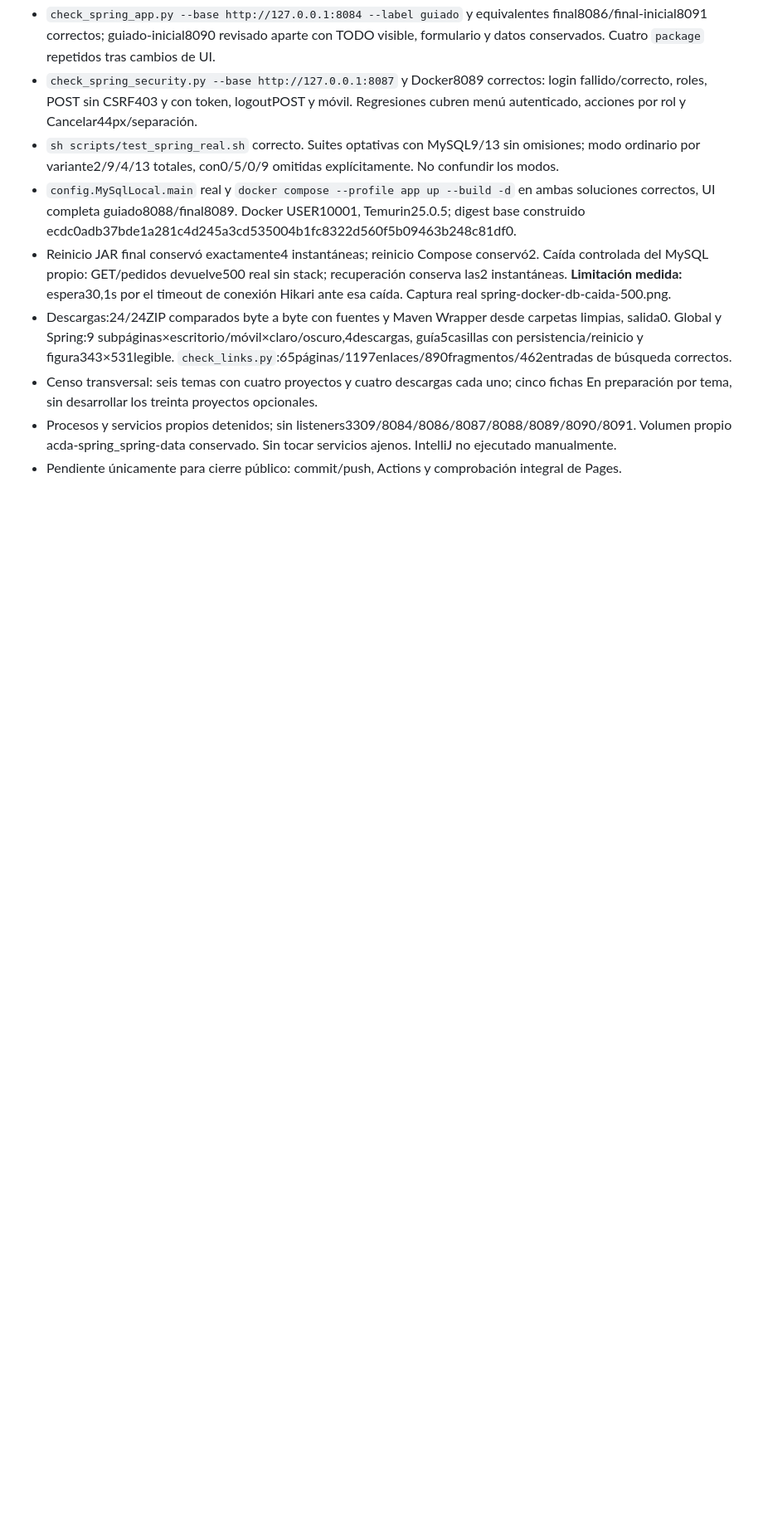
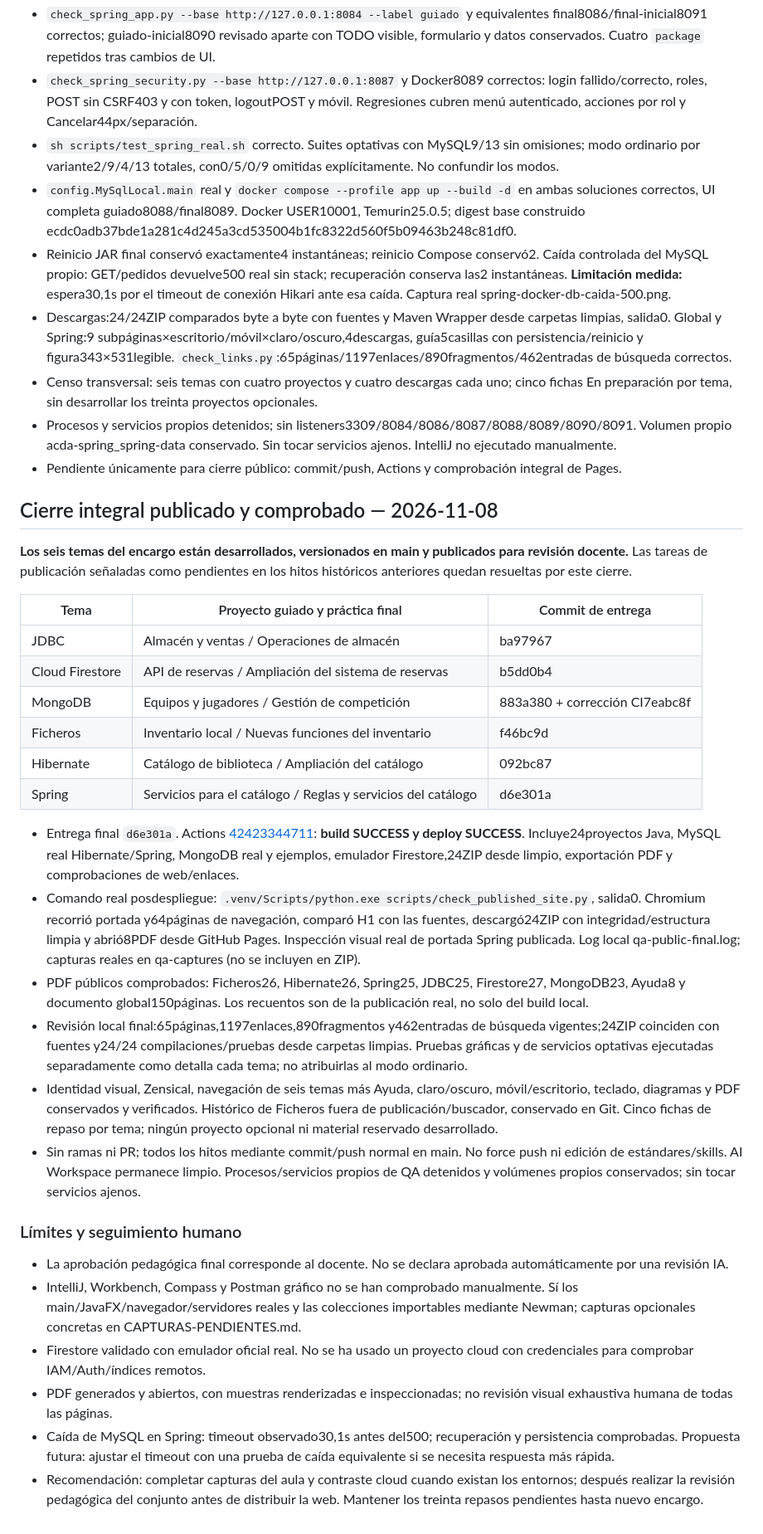
Before and after one commit to MJSPlayground/fp-dam2-acda, a Markdown page: ESTADO-DESARROLLO.md, the part around one of its changes. Shown at 83% size. GitHub-like rendering; blank space fills up the shorter version.

Commit message:
docs: registrar cierre de seis temas y comprobación integral de Pages [skip ci]

```diff
--- a/ESTADO-DESARROLLO.md
+++ b/ESTADO-DESARROLLO.md
@@ -183,3 +183,32 @@ Hibernate comienza después de ese control. Se producirán cuatro proyectos Java
 - Censo transversal: seis temas con cuatro proyectos y cuatro descargas cada uno; cinco fichas En preparación por tema, sin desarrollar los treinta proyectos opcionales.
 - Procesos y servicios propios detenidos; sin listeners3309/8084/8086/8087/8088/8089/8090/8091. Volumen propio acda-spring_spring-data conservado. Sin tocar servicios ajenos. IntelliJ no ejecutado manualmente.
 - Pendiente únicamente para cierre público: commit/push, Actions y comprobación integral de Pages.
+
+## Cierre integral publicado y comprobado — 2026-11-08
+
+**Los seis temas del encargo están desarrollados, versionados en main y publicados para revisión docente.** Las tareas de publicación señaladas como pendientes en los hitos históricos anteriores quedan resueltas por este cierre.
+
+| Tema | Proyecto guiado y práctica final | Commit de entrega |
+| --- | --- | --- |
+| JDBC | Almacén y ventas / Operaciones de almacén | ba97967 |
+| Cloud Firestore | API de reservas / Ampliación del sistema de reservas | b5dd0b4 |
+| MongoDB | Equipos y jugadores / Gestión de competición | 883a380 + corrección CI7eabc8f |
+| Ficheros | Inventario local / Nuevas funciones del inventario | f46bc9d |
+| Hibernate | Catálogo de biblioteca / Ampliación del catálogo | 092bc87 |
+| Spring | Servicios para el catálogo / Reglas y servicios del catálogo | d6e301a |
+
+- Entrega final `d6e301a`. Actions [42423344711](https://github.com/MJSPlayground/fp-dam2-acda/actions/runs/42423344711): **build SUCCESS y deploy SUCCESS**. Incluye24proyectos Java, MySQL real Hibernate/Spring, MongoDB real y ejemplos, emulador Firestore,24ZIP desde limpio, exportación PDF y comprobaciones de web/enlaces.
+- Comando real posdespliegue: `.venv/Scripts/python.exe scripts/check_published_site.py`, salida0. Chromium recorrió portada y64páginas de navegación, comparó H1 con las fuentes, descargó24ZIP con integridad/estructura limpia y abrió8PDF desde GitHub Pages. Inspección visual real de portada Spring publicada. Log local qa-public-final.log; capturas reales en qa-captures (no se incluyen en ZIP).
+- PDF públicos comprobados: Ficheros26, Hibernate26, Spring25, JDBC25, Firestore27, MongoDB23, Ayuda8 y documento global150páginas. Los recuentos son de la publicación real, no solo del build local.
+- Revisión local final:65páginas,1197enlaces,890fragmentos y462entradas de búsqueda vigentes;24ZIP coinciden con fuentes y24/24 compilaciones/pruebas desde carpetas limpias. Pruebas gráficas y de servicios optativas ejecutadas separadamente como detalla cada tema; no atribuirlas al modo ordinario.
+- Identidad visual, Zensical, navegación de seis temas más Ayuda, claro/oscuro, móvil/escritorio, teclado, diagramas y PDF conservados y verificados. Histórico de Ficheros fuera de publicación/buscador, conservado en Git. Cinco fichas de repaso por tema; ningún proyecto opcional ni material reservado desarrollado.
+- Sin ramas ni PR; todos los hitos mediante commit/push normal en main. No force push ni edición de estándares/skills. AI Workspace permanece limpio. Procesos/servicios propios de QA detenidos y volúmenes propios conservados; sin tocar servicios ajenos.
+
+### Límites y seguimiento humano
+
+- La aprobación pedagógica final corresponde al docente. No se declara aprobada automáticamente por una revisión IA.
+- IntelliJ, Workbench, Compass y Postman gráfico no se han comprobado manualmente. Sí los main/JavaFX/navegador/servidores reales y las colecciones importables mediante Newman; capturas opcionales concretas en CAPTURAS-PENDIENTES.md.
+- Firestore validado con emulador oficial real. No se ha usado un proyecto cloud con credenciales para comprobar IAM/Auth/índices remotos.
+- PDF generados y abiertos, con muestras renderizadas e inspeccionadas; no revisión visual exhaustiva humana de todas las páginas.
+- Caída de MySQL en Spring: timeout observado30,1s antes del500; recuperación y persistencia comprobadas. Propuesta futura: ajustar el timeout con una prueba de caída equivalente si se necesita respuesta más rápida.
+- Recomendación: completar capturas del aula y contraste cloud cuando existan los entornos; después realizar la revisión pedagógica del conjunto antes de distribuir la web. Mantener los treinta repasos pendientes hasta nuevo encargo.
```
Also changed, not shown: other parts of ESTADO-DESARROLLO.md (+3 -3 lines).
